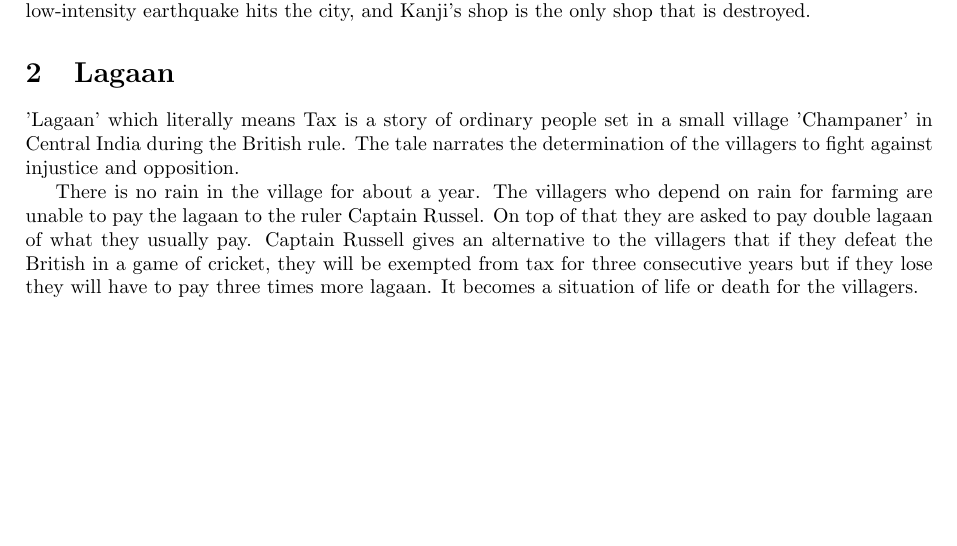
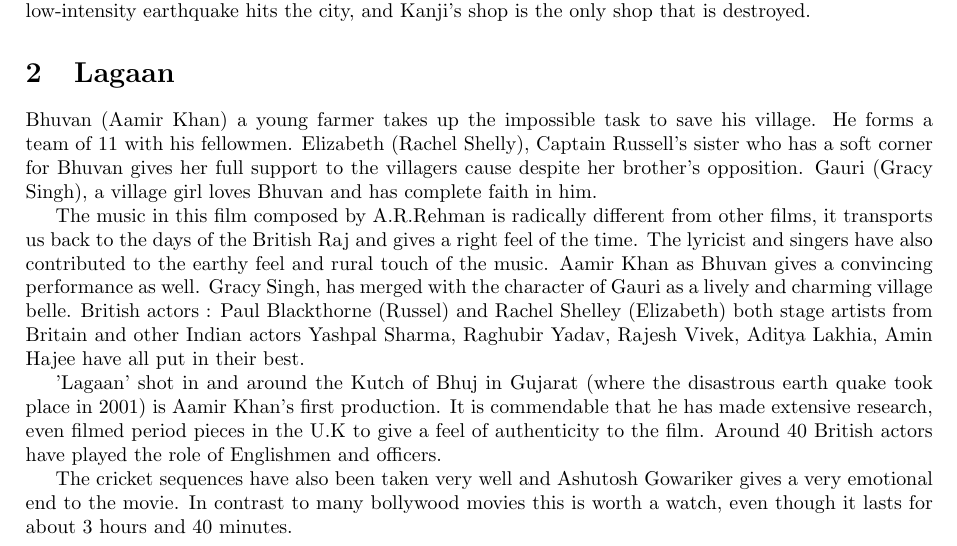
Before and after one commit to adjhawar/cs251-git, a LaTeX document (movie1.tex): part of page 2 of 2, cut so that both start at the same text, the shorter picture padded with empty space. Compiled offline with pdfLaTeX.

Commit message:
Update movie1.tex

```diff
--- a/movie1.tex
+++ b/movie1.tex
@@ -25,9 +25,13 @@
 
 
 	  \section{Lagaan }
-	  'Lagaan' which literally means Tax is a story of ordinary people set in a small village 'Champaner' in Central India during the British rule. The tale narrates the determination of the villagers to fight against injustice and opposition.
+	  Bhuvan (Aamir Khan) a young farmer takes up the impossible task to save his village. He forms a team of 11 with his fellowmen. Elizabeth (Rachel Shelly), Captain Russell's sister who has a soft corner for Bhuvan gives her full support to the villagers cause despite her brother's opposition. Gauri (Gracy Singh), a village girl loves Bhuvan and has complete faith in him.
 
-	  There is no rain in the village for about a year. The villagers who depend on rain for farming are unable to pay the lagaan to the ruler Captain Russel. On top of that they are asked to pay double lagaan of what they usually pay. Captain Russell gives an alternative to the villagers that if they defeat the British in a game of cricket, they will be exempted from tax for three consecutive years but if they lose they will have to pay three times more lagaan. It becomes a situation of life or death for the villagers.
+The music in this film composed by A.R.Rehman is radically different from other films, it transports us back to the days of the British Raj and gives a right feel of the time. The lyricist and singers have also contributed to the earthy feel and rural touch of the music. Aamir Khan as Bhuvan gives a convincing performance as well. Gracy Singh, has merged with the character of Gauri as a lively and charming village belle. British actors : Paul Blackthorne (Russel) and Rachel Shelley (Elizabeth) both stage artists from Britain and other Indian actors Yashpal Sharma, Raghubir Yadav, Rajesh Vivek, Aditya Lakhia, Amin Hajee have all put in their best.
+
+'Lagaan' shot in and around the Kutch of Bhuj in Gujarat (where the disastrous earth quake took place in 2001) is Aamir Khan's first production. It is commendable that he has made extensive research, even filmed period pieces in the U.K to give a feel of authenticity to the film. Around 40 British actors have played the role of Englishmen and officers.
+
+The cricket sequences have also been taken very well and Ashutosh Gowariker gives a very emotional end to the movie. In contrast to many bollywood movies this is worth a watch, even though it lasts for about 3 hours and 40 minutes.
 
 
 
```
